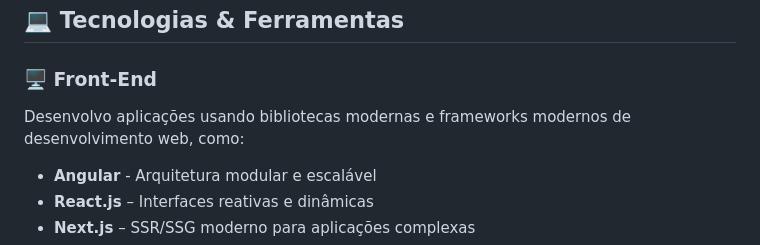
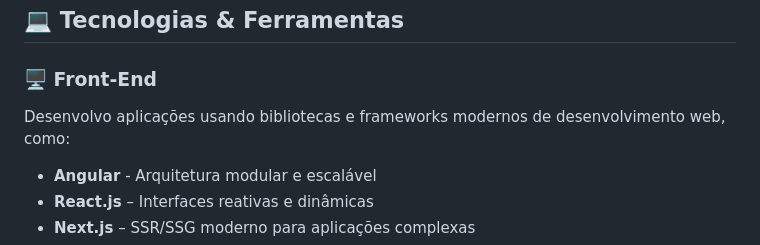
Before and after one commit to Andre-Moura-Dev/Andre-Moura-Dev, a Markdown page: README.md, the part around the change. Drawn GitHub-style.

Commit message:
Fix wording in Front-End technologies section

```diff
--- a/README.md
+++ b/README.md
@@ -16,7 +16,7 @@ Curto ouvir rock e música eletrônica enquanto programo, e nos momentos livres
 ## 💻 Tecnologias & Ferramentas
 
 ### 🖥️ Front-End
- Desenvolvo aplicações usando bibliotecas modernas e frameworks modernos de desenvolvimento web, como:
+ Desenvolvo aplicações usando bibliotecas e frameworks modernos de desenvolvimento web, como:
 - **Angular** - Arquitetura modular e escalável
 - **React.js** – Interfaces reativas e dinâmicas
 - **Next.js** – SSR/SSG moderno para aplicações complexas
```
